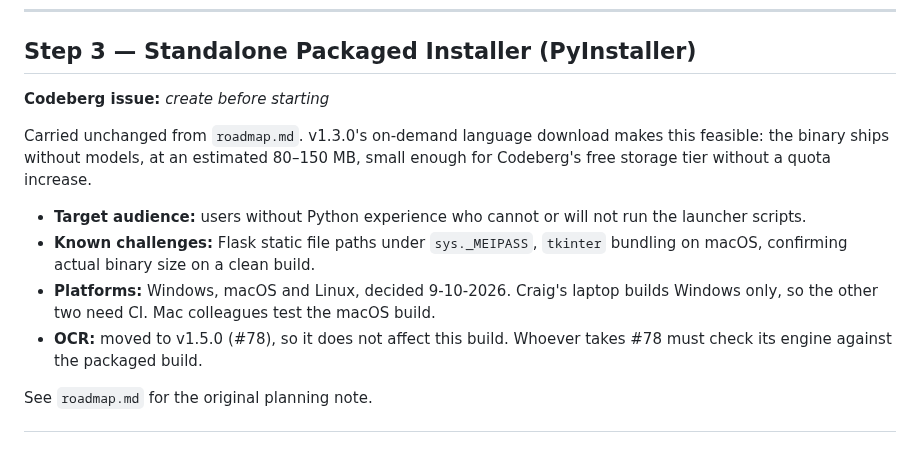
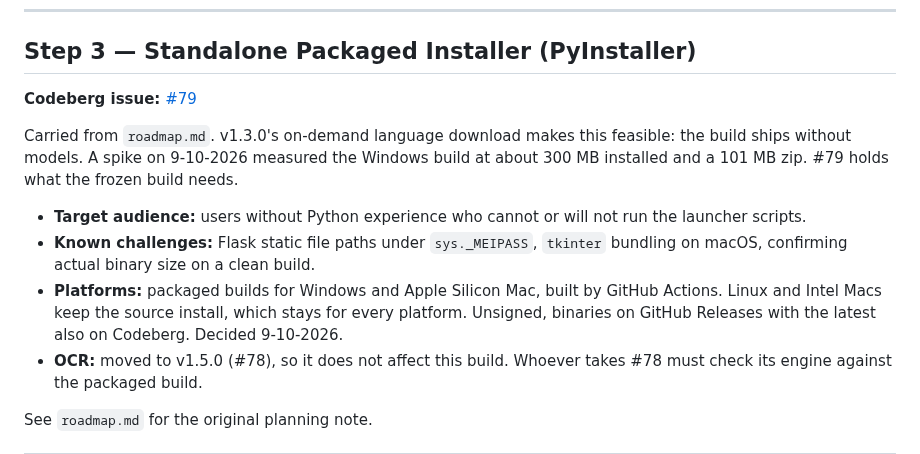
Before and after one commit to d-ranged/d-tach, a Markdown page: docs/step_1.4.0_next.md, the part around the change. Drawn GitHub-style.

Commit message:
Step 3 doc: link #79, record platform and hosting decisions
Co-authors: d-craig and claude

```diff
--- a/docs/step_1.4.0_next.md
+++ b/docs/step_1.4.0_next.md
@@ -175,18 +175,19 @@ bounding boxes for later redaction) now lives in
 
 ## Step 3 — Standalone Packaged Installer (PyInstaller)
 
-**Codeberg issue:** _create before starting_
+**Codeberg issue:** [#79](https://codeberg.org/d-ranged/d-tach/issues/79)
 
-Carried unchanged from `roadmap.md`. v1.3.0's on-demand language download makes this
-feasible: the binary ships without models, at an estimated 80–150 MB, small enough for
-Codeberg's free storage tier without a quota increase.
+Carried from `roadmap.md`. v1.3.0's on-demand language download makes this
+feasible: the build ships without models. A spike on 9-10-2026 measured the Windows
+build at about 300 MB installed and a 101 MB zip. #79 holds what the frozen build needs.
 
 - **Target audience:** users without Python experience who cannot or will not run the
   launcher scripts.
 - **Known challenges:** Flask static file paths under `sys._MEIPASS`, `tkinter`
   bundling on macOS, confirming actual binary size on a clean build.
-- **Platforms:** Windows, macOS and Linux, decided 9-10-2026. Craig's laptop builds
-  Windows only, so the other two need CI. Mac colleagues test the macOS build.
+- **Platforms:** packaged builds for Windows and Apple Silicon Mac, built by GitHub
+  Actions. Linux and Intel Macs keep the source install, which stays for every platform.
+  Unsigned, binaries on GitHub Releases with the latest also on Codeberg. Decided 9-10-2026.
 - **OCR:** moved to v1.5.0 (#78), so it does not affect this build. Whoever takes #78
   must check its engine against the packaged build.
 
```
